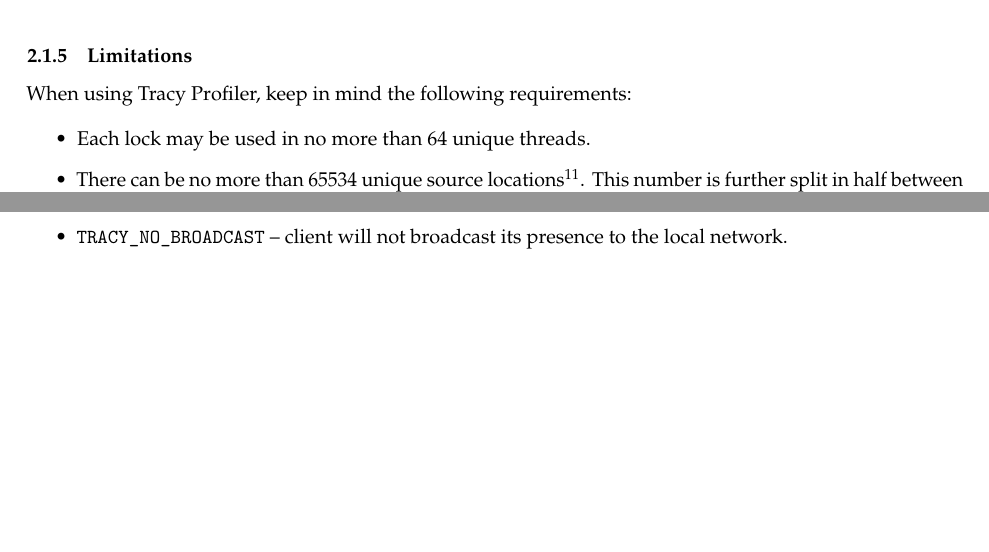
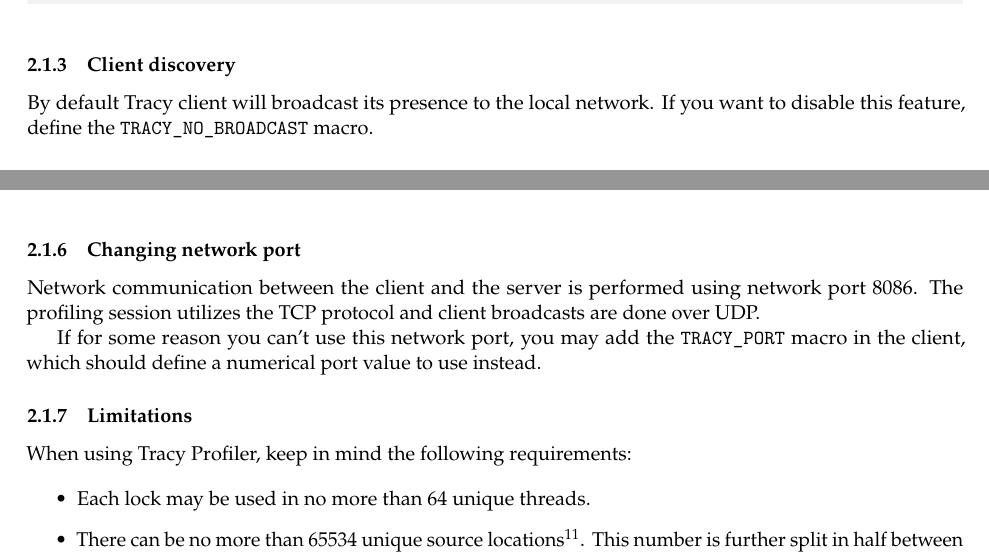
Before and after one commit to wolfpld/tracy, a LaTeX document (manual/tracy.tex): two parts of pages 10 and 11 of 48 before the commit and two parts of pages 9 and 10 of 48 after it, joined at a grey line, cut at the place of the change, the shorter picture padded with empty space. Compiled offline with pdfLaTeX.

Commit message:
Update manual.

```diff
--- a/manual/tracy.tex
+++ b/manual/tracy.tex
@@ -306,6 +306,10 @@
 The client with on-demand profiling enabled needs to perform additional bookkeeping, in order to present a coherent application state to the profiler. This incurs additional time cost for each profiling event.
 \end{bclogo}
 
+\subsubsection{Client discovery}
+
+By default Tracy client will broadcast its presence to the local network. If you want to disable this feature, define the \texttt{TRACY\_NO\_BROADCAST} macro.
+
 \subsubsection{Setup for multi-DLL projects}
 
 In projects that consist of multiple DLLs/shared objects things are a bit different. Compiling \texttt{TracyClient.cpp} into every DLL is not an option because this would result in several instances of Tracy objects lying around in the process. We rather need to pass the instances of them to the different DLLs to be reused there.
@@ -345,6 +349,12 @@
 \end{lstlisting}
 
 The first command will allow access to system CPU statistics. The second one will allow inspection of foreign processes (which is required for context switch capture). \emph{Be sure that you are fully aware of the consequences of making these changes.}
+
+\subsubsection{Changing network port}
+
+Network communication between the client and the server is performed using network port 8086. The profiling session utilizes the TCP protocol and client broadcasts are done over UDP.
+
+If for some reason you can't use this network port, you may add the \texttt{TRACY\_PORT} macro in the client, which should define a numerical port value to use instead.
 
 \subsubsection{Limitations}
 
@@ -422,7 +432,6 @@
 \item \texttt{TRACY\_NO\_STATISTICS} -- Tracy will perform statistical data collection on the fly, if this macro is \emph{not} defined. This allows extended analysis of the trace (for example, you can perform a live search for matching zones) at a small CPU processing cost and a considerable memory usage increase (at least 8 bytes per zone).
 \item \texttt{TRACY\_EXTENDED\_FONT} -- use this define, if you have loaded extra symbol ranges in your font and added icons\footnote{See the \texttt{profiler} utility source code for reference.}. Otherwise, some characters will be replaced with an ASCII compatible version. For example, the micro (\si\micro) symbol will be replaced with \texttt{u}, and \faExclamationTriangle{} icon will be replaced with \texttt{/!\textbackslash}.
 \item \texttt{TRACY\_ROOT\_WINDOW} -- the main profiler view will occupy whole window if this macro is defined. Additional setup is required for this to work. If you are embedding the server into your application you probably do \emph{not} want this.
-\item \texttt{TRACY\_NO\_BROADCAST} -- client will not broadcast its presence to the local network.
 \end{itemize}
 
 \subsection{Naming threads}
```
